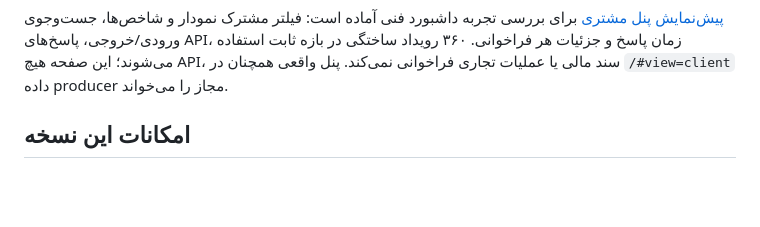
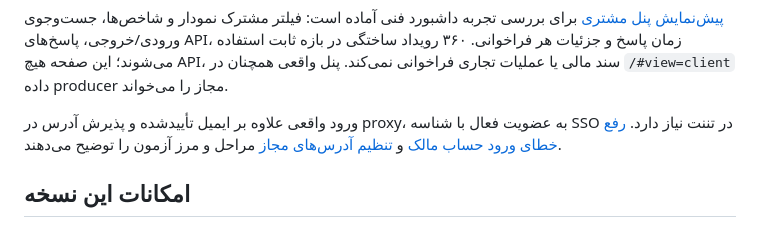
Before and after one commit to SeyediDev/NeoContract, a Markdown page: README.md, the part around the change. GitHub-like rendering; blank space fills up the shorter version.

Commit message:
docs: record scoped owner SSO verification and contract access repair

```diff
--- a/README.md
+++ b/README.md
@@ -31,6 +31,10 @@ npm start
 پاسخ‌های API، زمان پاسخ و جزئیات هر فراخوانی. ۳۶۰ رویداد ساختگی در بازه ثابت
 استفاده می‌شوند؛ این صفحه هیچ API، سند مالی یا عملیات تجاری فراخوانی نمی‌کند.
 پنل واقعی همچنان در `/#view=client` داده producer مجاز را می‌خواند.
+
+ورود واقعی علاوه بر ایمیل تأییدشده و پذیرش آدرس در proxy، به عضویت فعال با
+شناسه SSO در تننت نیاز دارد. [رفع خطای ورود حساب مالک](docs/RELEASE-2026-10-11-OWNER-SSO.md)
+و [تنظیم آدرس‌های مجاز](docs/DEPLOYMENT.md#sso-و-نقشها) مراحل و مرز آزمون را توضیح می‌دهند.
 
 ## امکانات این نسخه
 
```
Also changed, not shown: docs/DEPLOYMENT.md (+28 -1 lines), docs/RELEASE-2026-10-11-OWNER-SSO.md (added, +60 -0 lines).
